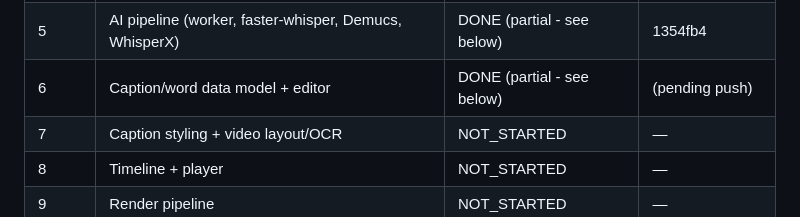
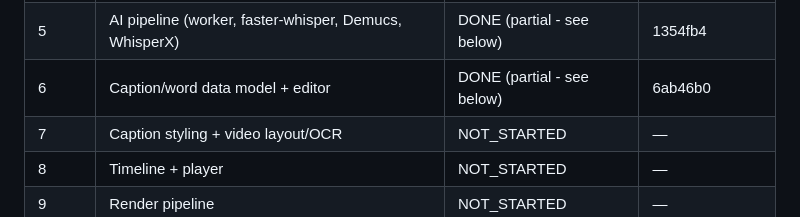
Before and after one commit to bedanzivot91-dev/force-delete-studio, a Markdown page: docs/PHASE_STATUS.md, the part around the change. Drawn GitHub-style.

Commit message:
Record Phase 6 commit hash in PHASE_STATUS.md

```diff
--- a/docs/PHASE_STATUS.md
+++ b/docs/PHASE_STATUS.md
@@ -12,7 +12,7 @@ giant prompt again.
 | 3 | Five new themes | DONE (partial - see below) | 5114fbb |
 | 4 | Song library + fingerprinting | DONE (partial - see below) | 7c5d6e2 |
 | 5 | AI pipeline (worker, faster-whisper, Demucs, WhisperX) | DONE (partial - see below) | 1354fb4 |
-| 6 | Caption/word data model + editor | DONE (partial - see below) | (pending push) |
+| 6 | Caption/word data model + editor | DONE (partial - see below) | 6ab46b0 |
 | 7 | Caption styling + video layout/OCR | NOT_STARTED | — |
 | 8 | Timeline + player | NOT_STARTED | — |
 | 9 | Render pipeline | NOT_STARTED | — |
```
